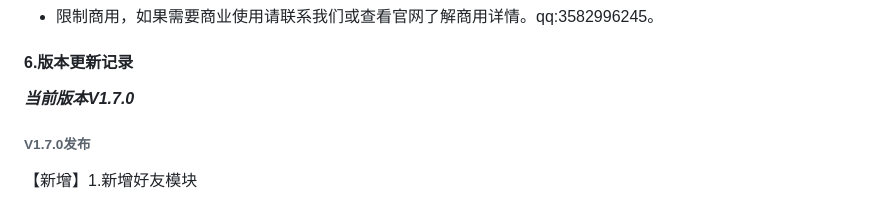
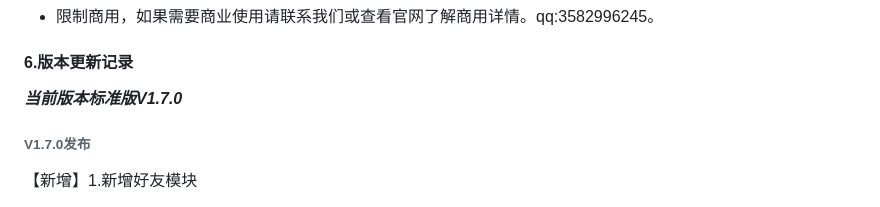
Before and after one commit to virus010101/linfeng-community, a Markdown page: README.md, the part around the change. Drawn GitHub-style.

```diff
--- a/README.md
+++ b/README.md
@@ -104,7 +104,7 @@ https://net.linfeng.tech/version/version.html
 
 
 
-***当前版本V1.7.0***
+***当前版本标准版V1.7.0***
 
 ######  V1.7.0发布
 
```
